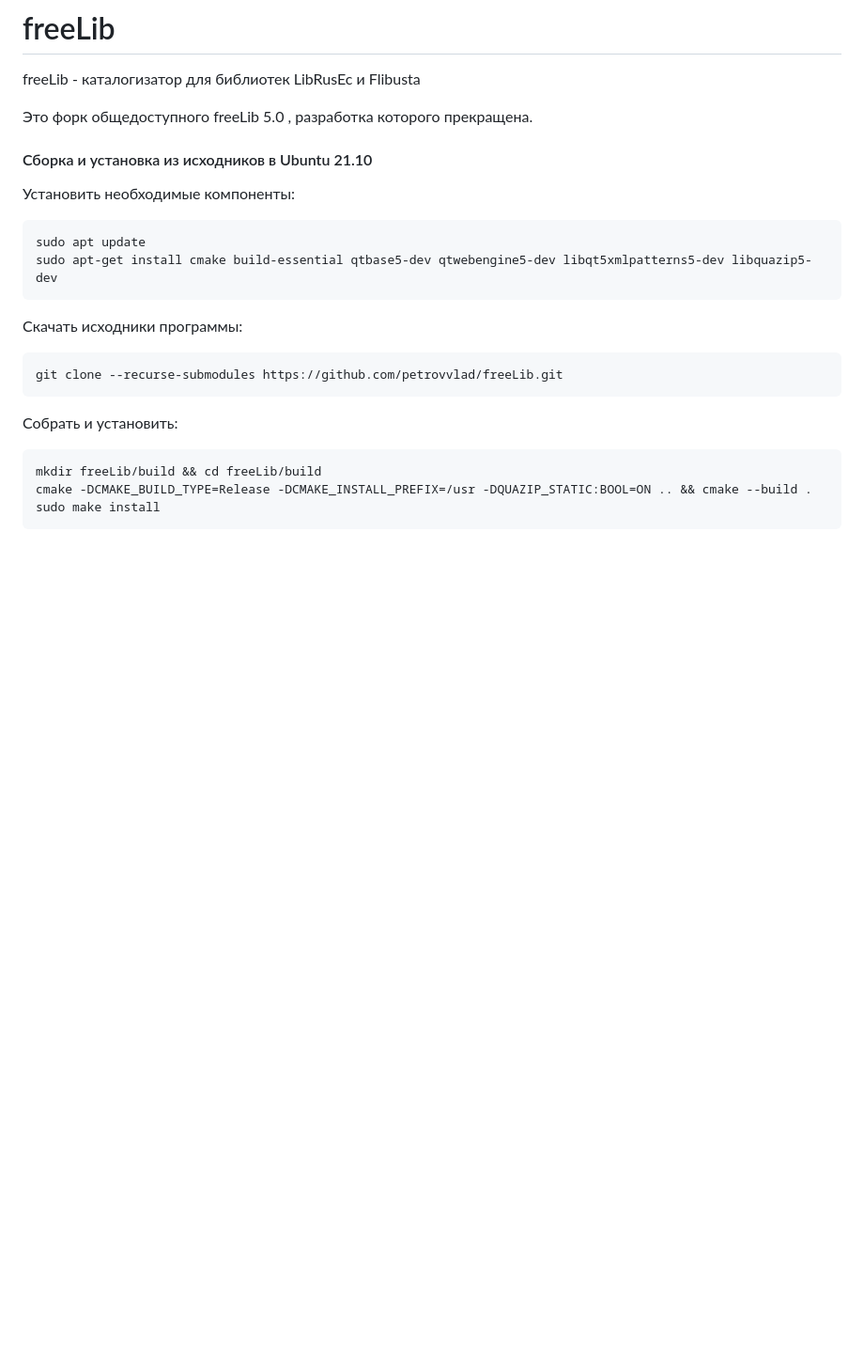
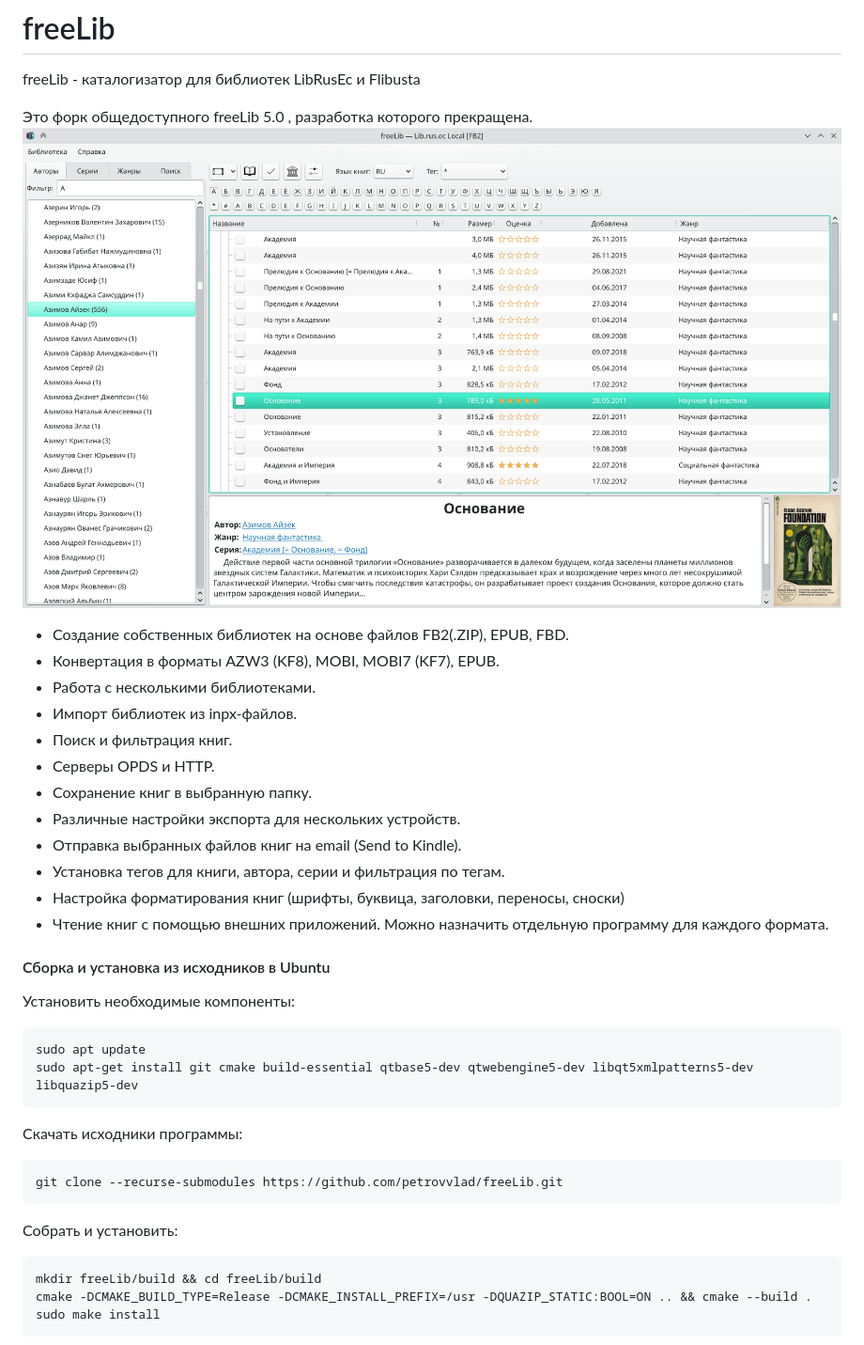
Before and after one commit to petrovvlad/freeLib, a Markdown page: README.md, the part around the change. Shown: that part at 94% size. GitHub-like rendering; pictures changed too: freeLib/doc/screenshot.png (added); blank space fills up the shorter version.

Commit message:
Improve: в README.md доавлен скриншот.

````diff
--- a/README.md
+++ b/README.md
@@ -2,13 +2,26 @@
 freeLib - каталогизатор для библиотек LibRusEc и Flibusta
 
 Это форк общедоступного freeLib 5.0 , разработка которого прекращена.
+![screenshot](./freeLib/doc/screenshot.png)
+* Создание собственных библиотек на основе файлов FB2(.ZIP), EPUB, FBD.
+* Конвертация в форматы AZW3 (KF8), MOBI, MOBI7 (KF7), EPUB.
+* Работа с несколькими библиотеками.
+* Импорт библиотек из inpx-файлов.
+* Поиск и фильтрация книг.
+* Серверы OPDS и HTTP.
+* Сохранение книг в выбранную папку.
+* Различные настройки экспорта для нескольких устройств.
+* Отправка выбранных файлов книг на email (Send to Kindle).
+* Установка тегов для книги, автора, серии и фильтрация по тегам.
+* Настройка форматирования книг (шрифты, буквица, заголовки, переносы, сноски)
+* Чтение книг с помощью внешних приложений. Можно назначить отдельную программу для каждого формата.
 
-#### Сборка и установка из исходников в Ubuntu 21.10
+#### Сборка и установка из исходников в Ubuntu
 
 Установить необходимые компоненты:
 ```
 sudo apt update
-sudo apt-get install cmake build-essential qtbase5-dev qtwebengine5-dev libqt5xmlpatterns5-dev libquazip5-dev
+sudo apt-get install git cmake build-essential qtbase5-dev qtwebengine5-dev libqt5xmlpatterns5-dev libquazip5-dev
 ```
 Скачать исходники программы:
 ```
````
